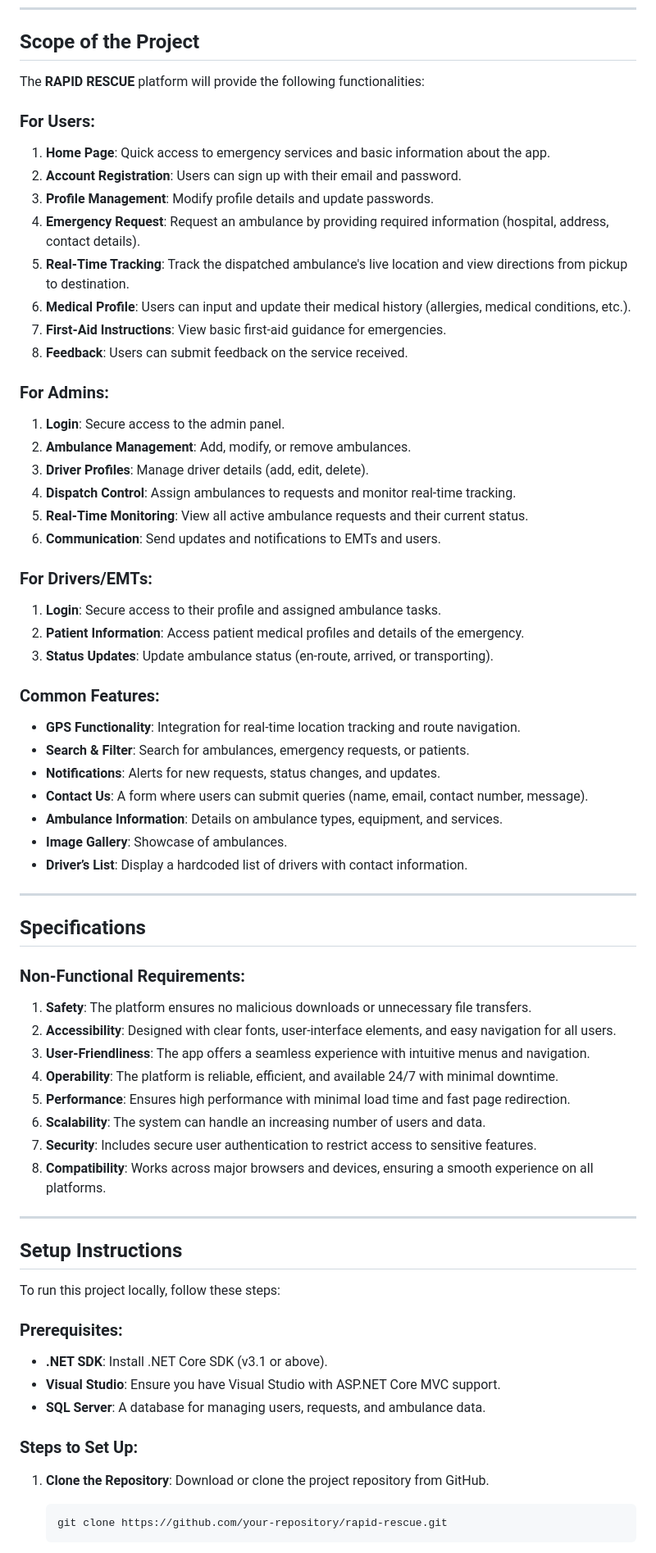
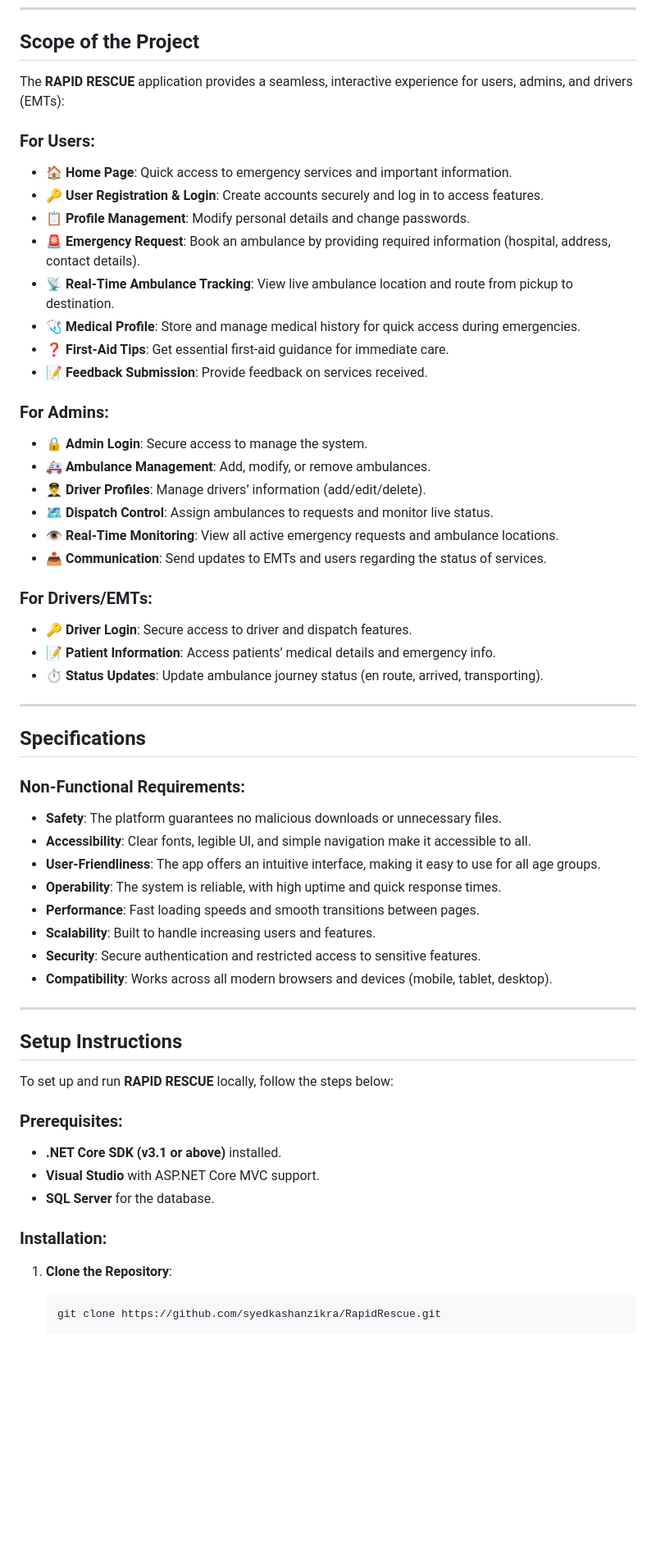
Before and after one commit to syedkashanzikra/RapidRescue, a Markdown page: README.md, the part around one of its changes. Shown at 82% size. Rendered like a GitHub page; blank space fills up the shorter version.

````diff
--- a/README.md
+++ b/README.md
@@ -36,67 +44,59 @@
 
 ## Scope of the Project
 
-The **RAPID RESCUE** platform will provide the following functionalities:
+The **RAPID RESCUE** application provides a seamless, interactive experience for users, admins, and drivers (EMTs):
 
 ### For Users:
-1. **Home Page**: Quick access to emergency services and basic information about the app.
-2. **Account Registration**: Users can sign up with their email and password.
-3. **Profile Management**: Modify profile details and update passwords.
-4. **Emergency Request**: Request an ambulance by providing required information (hospital, address, contact details).
-5. **Real-Time Tracking**: Track the dispatched ambulance's live location and view directions from pickup to destination.
-6. **Medical Profile**: Users can input and update their medical history (allergies, medical conditions, etc.).
-7. **First-Aid Instructions**: View basic first-aid guidance for emergencies.
-8. **Feedback**: Users can submit feedback on the service received.
+- 🏠 **Home Page**: Quick access to emergency services and important information.
+- 🔑 **User Registration & Login**: Create accounts securely and log in to access features.
+- 📋 **Profile Management**: Modify personal details and change passwords.
+- 🚨 **Emergency Request**: Book an ambulance by providing required information (hospital, address, contact details).
+- 📡 **Real-Time Ambulance Tracking**: View live ambulance location and route from pickup to destination.
+- 🩺 **Medical Profile**: Store and manage medical history for quick access during emergencies.
+- ❓ **First-Aid Tips**: Get essential first-aid guidance for immediate care.
+- 📝 **Feedback Submission**: Provide feedback on services received.
 
 ### For Admins:
-1. **Login**: Secure access to the admin panel.
-2. **Ambulance Management**: Add, modify, or remove ambulances.
-3. **Driver Profiles**: Manage driver details (add, edit, delete).
-4. **Dispatch Control**: Assign ambulances to requests and monitor real-time tracking.
-5. **Real-Time Monitoring**: View all active ambulance requests and their current status.
-6. **Communication**: Send updates and notifications to EMTs and users.
+- 🔒 **Admin Login**: Secure access to manage the system.
+- 🚑 **Ambulance Management**: Add, modify, or remove ambulances.
+- 👨‍✈️ **Driver Profiles**: Manage drivers’ information (add/edit/delete).
+- 🗺️ **Dispatch Control**: Assign ambulances to requests and monitor live status.
+- 👁️ **Real-Time Monitoring**: View all active emergency requests and ambulance locations.
+- 📤 **Communication**: Send updates to EMTs and users regarding the status of services.
 
 ### For Drivers/EMTs:
-1. **Login**: Secure access to their profile and assigned ambulance tasks.
-2. **Patient Information**: Access patient medical profiles and details of the emergency.
-3. **Status Updates**: Update ambulance status (en-route, arrived, or transporting).
-
-### Common Features:
-- **GPS Functionality**: Integration for real-time location tracking and route navigation.
-- **Search & Filter**: Search for ambulances, emergency requests, or patients.
-- **Notifications**: Alerts for new requests, status changes, and updates.
-- **Contact Us**: A form where users can submit queries (name, email, contact number, message).
-- **Ambulance Information**: Details on ambulance types, equipment, and services.
-- **Image Gallery**: Showcase of ambulances.
-- **Driver’s List**: Display a hardcoded list of drivers with contact information.
+- 🔑 **Driver Login**: Secure access to driver and dispatch features.
+- 📝 **Patient Information**: Access patients’ medical details and emergency info.
+- ⏱️ **Status Updates**: Update ambulance journey status (en route, arrived, transporting).
 
 ---
 
 ## Specifications
 
 ### Non-Functional Requirements:
-1. **Safety**: The platform ensures no malicious downloads or unnecessary file transfers.
-2. **Accessibility**: Designed with clear fonts, user-interface elements, and easy navigation for all users.
-3. **User-Friendliness**: The app offers a seamless experience with intuitive menus and navigation.
-4. **Operability**: The platform is reliable, efficient, and available 24/7 with minimal downtime.
-5. **Performance**: Ensures high performance with minimal load time and fast page redirection.
-6. **Scalability**: The system can handle an increasing number of users and data.
-7. **Security**: Includes secure user authentication to restrict access to sensitive features.
-8. **Compatibility**: Works across major browsers and devices, ensuring a smooth experience on all platforms.
+- **Safety**: The platform guarantees no malicious downloads or unnecessary files.
+- **Accessibility**: Clear fonts, legible UI, and simple navigation make it accessible to all.
+- **User-Friendliness**: The app offers an intuitive interface, making it easy to use for all age groups.
+- **Operability**: The system is reliable, with high uptime and quick response times.
+- **Performance**: Fast loading speeds and smooth transitions between pages.
+- **Scalability**: Built to handle increasing users and features.
+- **Security**: Secure authentication and restricted access to sensitive features.
+- **Compatibility**: Works across all modern browsers and devices (mobile, tablet, desktop).
 
 ---
 
 ## Setup Instructions
 
-To run this project locally, follow these steps:
+To set up and run **RAPID RESCUE** locally, follow the steps below:
 
 ### Prerequisites:
-- **.NET SDK**: Install .NET Core SDK (v3.1 or above).
-- **Visual Studio**: Ensure you have Visual Studio with ASP.NET Core MVC support.
-- **SQL Server**: A database for managing users, requests, and ambulance data.
+- **.NET Core SDK (v3.1 or above)** installed.
+- **Visual Studio** with ASP.NET Core MVC support.
+- **SQL Server** for the database.
 
-### Steps to Set Up:
-1. **Clone the Repository**: Download or clone the project repository from GitHub.
+### Installation:
+
+1. **Clone the Repository**:
    ```bash
-   git clone https://github.com/your-repository/rapid-rescue.git
+   git clone https://github.com/syedkashanzikra/RapidRescue.git
    ```
````
Also changed, not shown: other parts of README.md (+89 -44 lines).
